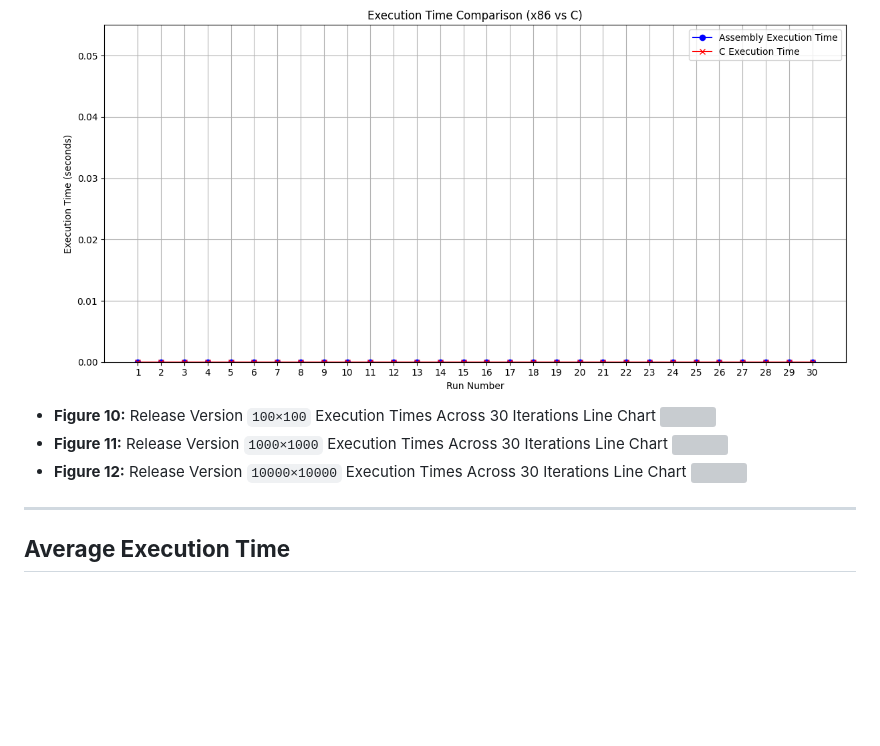
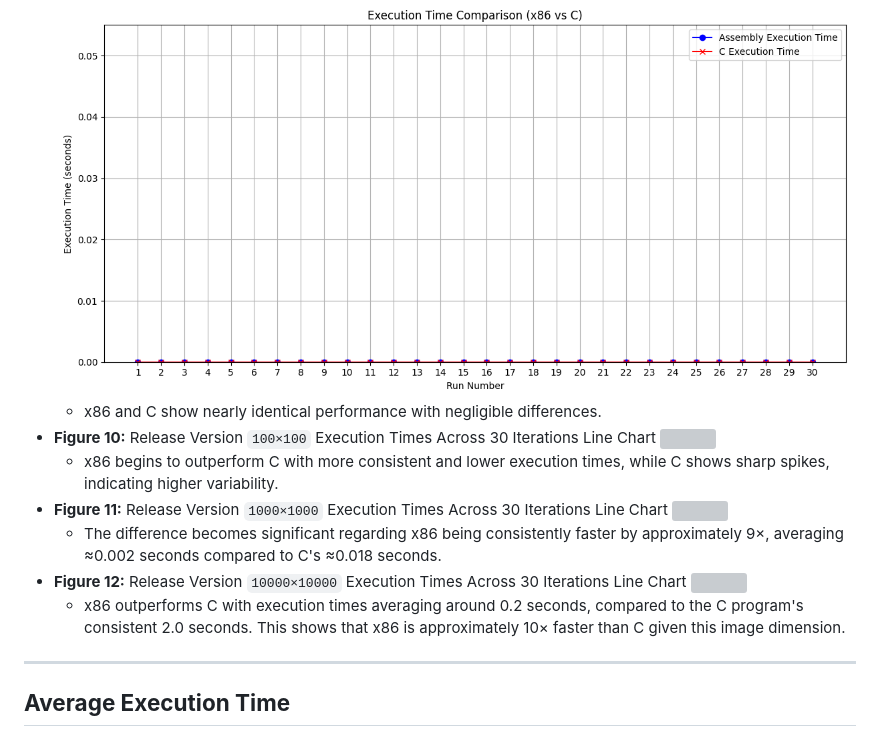
Before and after one commit to Mikosantos/LBYARCH_ConvertGrayDoubleToInt, a Markdown page: README.md, the part around the change. Rendered like a GitHub page; blank space fills up the shorter version; grey boxes are pictures that could not be loaded.

```diff
--- a/README.md
+++ b/README.md
@@ -114,13 +114,16 @@ The performance was evaluated across various image dimensions, including the req
 ### **Release Version**
 - **Figure 09:** Release Version `10×10` Execution Times Across 30 Iterations Line Chart
   ![](RELEASE/Screenshots/Released_Version_Execution_Times_10X10.png)
+     - x86 and C show nearly identical performance with negligible differences.
 - **Figure 10:** Release Version `100×100` Execution Times Across 30 Iterations Line Chart
   ![](RELEASE/Screenshots/Released_Version_Execution_Times_100X100.png)
+     -  x86 begins to outperform C with more consistent and lower execution times, while C shows sharp spikes, indicating higher variability.
 - **Figure 11:** Release Version `1000×1000` Execution Times Across 30 Iterations Line Chart
    ![](RELEASE/Screenshots/Released_Version_Execution_Times_1000X1000.png)
+  -  The difference becomes significant regarding x86 being consistently faster by approximately 9×, averaging ≈0.002 seconds compared to C's ≈0.018 seconds.
 - **Figure 12:** Release Version `10000×10000` Execution Times Across 30 Iterations Line Chart
    ![](RELEASE/Screenshots/Released_Version_Execution_Times_10000X10000.png)
-
+  -  x86 outperforms C with execution times averaging around 0.2 seconds, compared to the C program's consistent 2.0 seconds. This shows that x86 is approximately 10× faster than C given this image dimension.
 ---
 
 ## **Average Execution Time**
```
